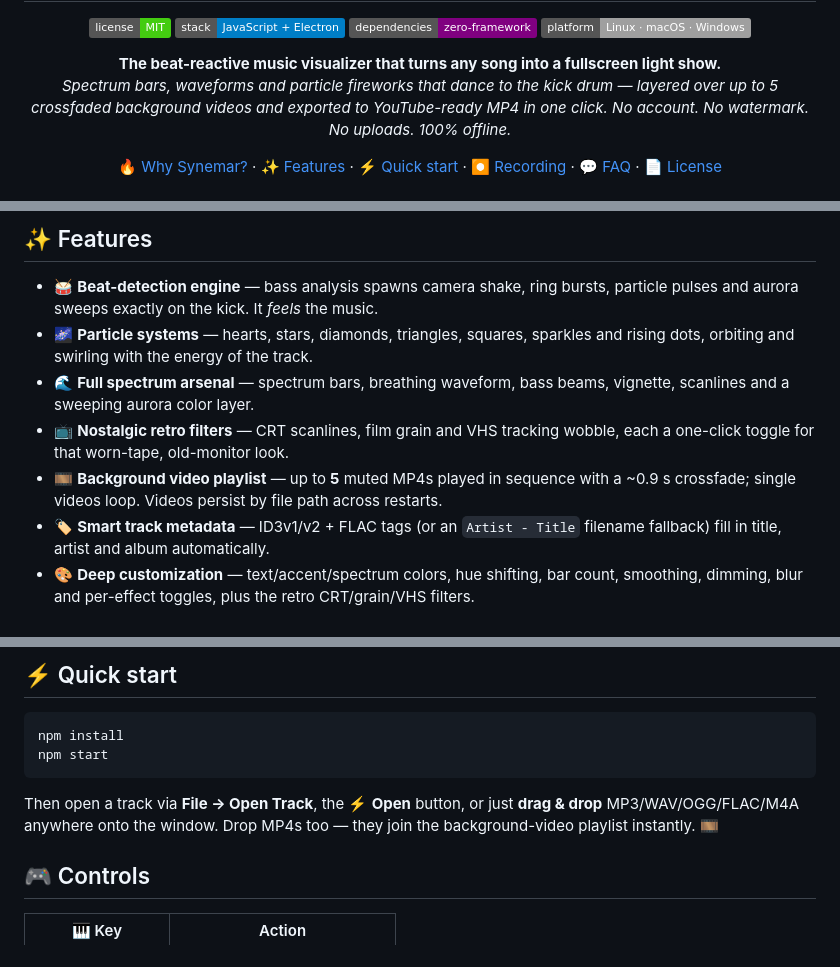
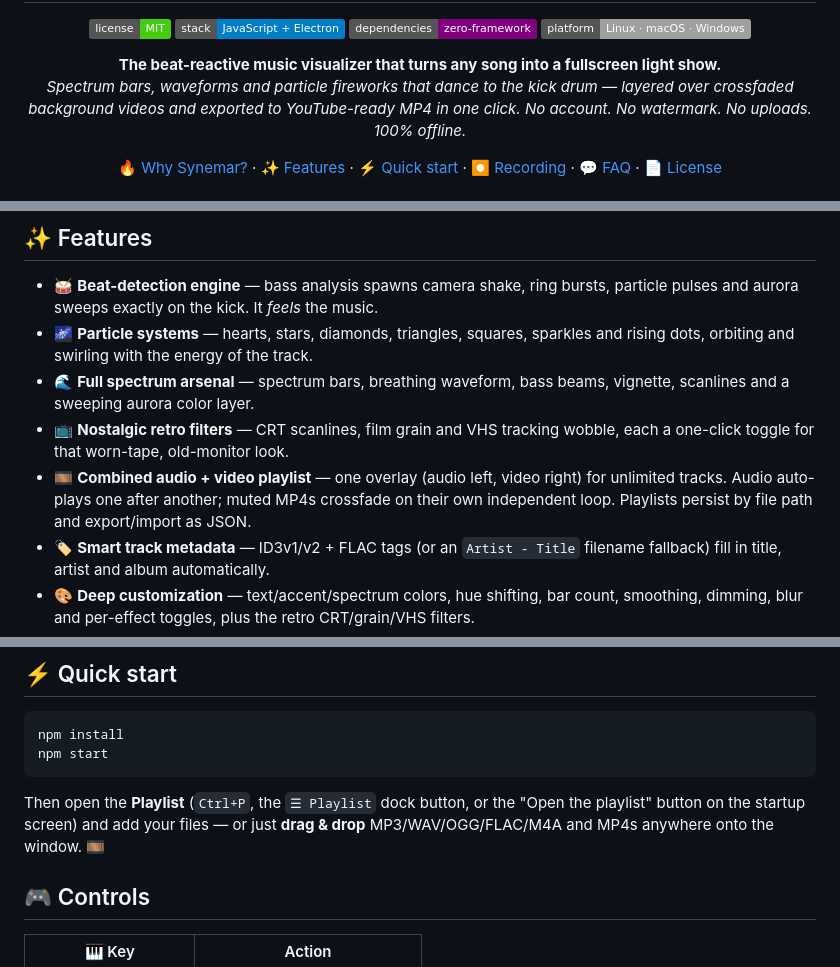
Before and after one commit to 0xRavenBlack/synemar, a Markdown page: README.md, 3 parts joined by grey strips. Rendered like a GitHub page; badges without logos.

````diff
--- a/README.md
+++ b/README.md
@@ -13,8 +13,8 @@
 
 <p align="center">
   <b>The beat-reactive music visualizer that turns any song into a fullscreen light show.</b><br />
-  <i>Spectrum bars, waveforms and particle fireworks that dance to the kick drum — layered over up to
-  5 crossfaded background videos and exported to YouTube-ready MP4 in one click. No account.
+  <i>Spectrum bars, waveforms and particle fireworks that dance to the kick drum — layered over
+  crossfaded background videos and exported to YouTube-ready MP4 in one click. No account.
   No watermark. No uploads. 100% offline.</i>
 </p>
 
@@ -61,8 +61,9 @@ job: **making music videos that slap**. Drop in an MP3, drag a few MP4 loops ont
   and a sweeping aurora color layer.
 - 📺 **Nostalgic retro filters** — CRT scanlines, film grain and VHS tracking wobble, each a
   one-click toggle for that worn-tape, old-monitor look.
-- 🎞️ **Background video playlist** — up to **5** muted MP4s played in sequence with a ~0.9 s
-  crossfade; single videos loop. Videos persist by file path across restarts.
+- 🎞️ **Combined audio + video playlist** — one overlay (audio left, video right) for unlimited
+  tracks. Audio auto-plays one after another; muted MP4s crossfade on their own independent loop.
+  Playlists persist by file path and export/import as JSON.
 - 🏷️ **Smart track metadata** — ID3v1/v2 + FLAC tags (or an `Artist - Title` filename fallback)
   fill in title, artist and album automatically.
 - 🎨 **Deep customization** — text/accent/spectrum colors, hue shifting, bar count, smoothing,
@@ -86,9 +87,9 @@ npm install
 npm start
 ```
 
-Then open a track via **File → Open Track**, the ⚡ **Open** button, or just **drag & drop**
-MP3/WAV/OGG/FLAC/M4A anywhere onto the window. Drop MP4s too — they join the background-video
-playlist instantly. 🎞️
+Then open the **Playlist** (`Ctrl+P`, the `☰ Playlist` dock button, or the "Open the playlist"
+button on the startup screen) and add your files — or just **drag & drop** MP3/WAV/OGG/FLAC/M4A
+and MP4s anywhere onto the window. 🎞️
 
 ## 🎮 Controls
 
````
Also changed, not shown: other parts of README.md (+19 -14 lines).
